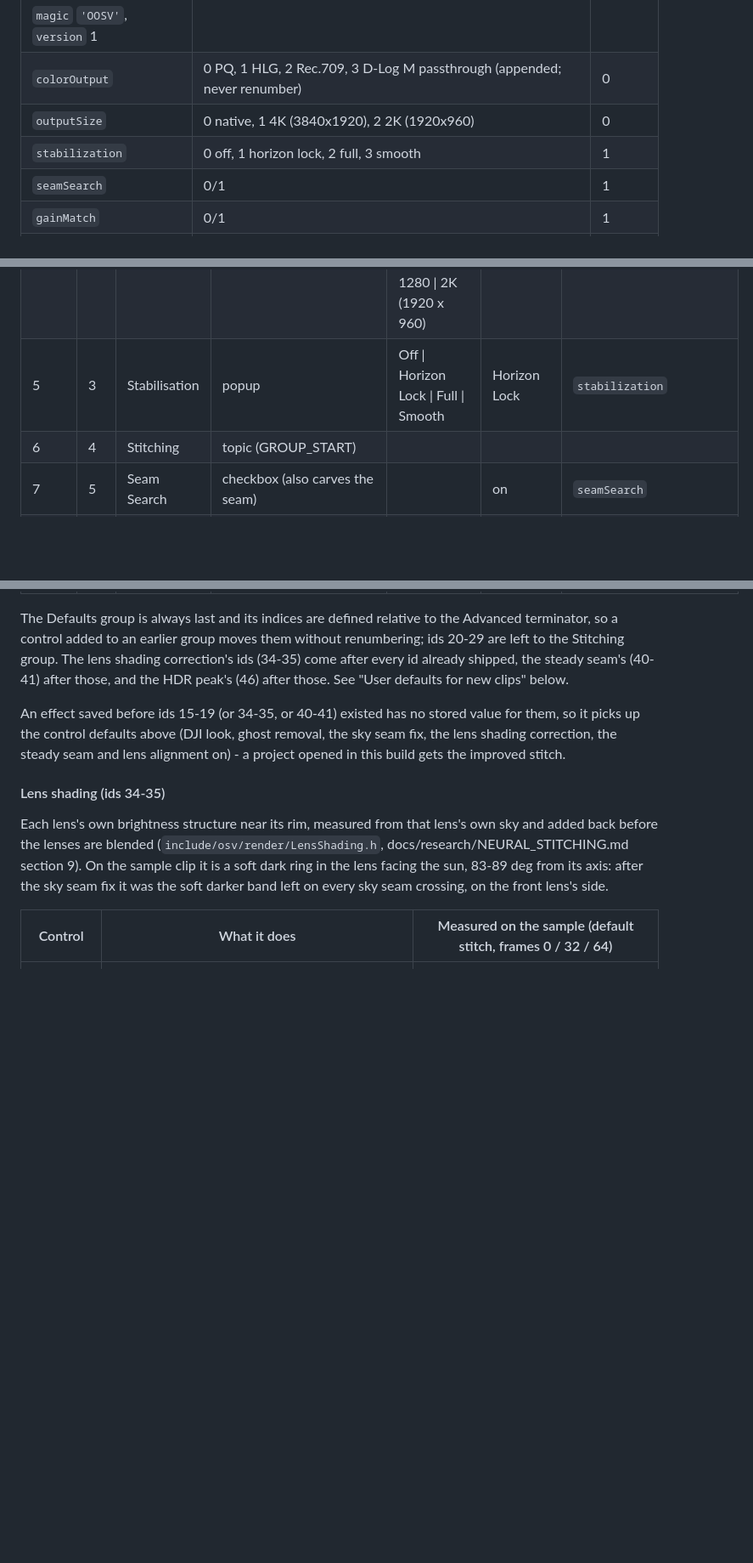
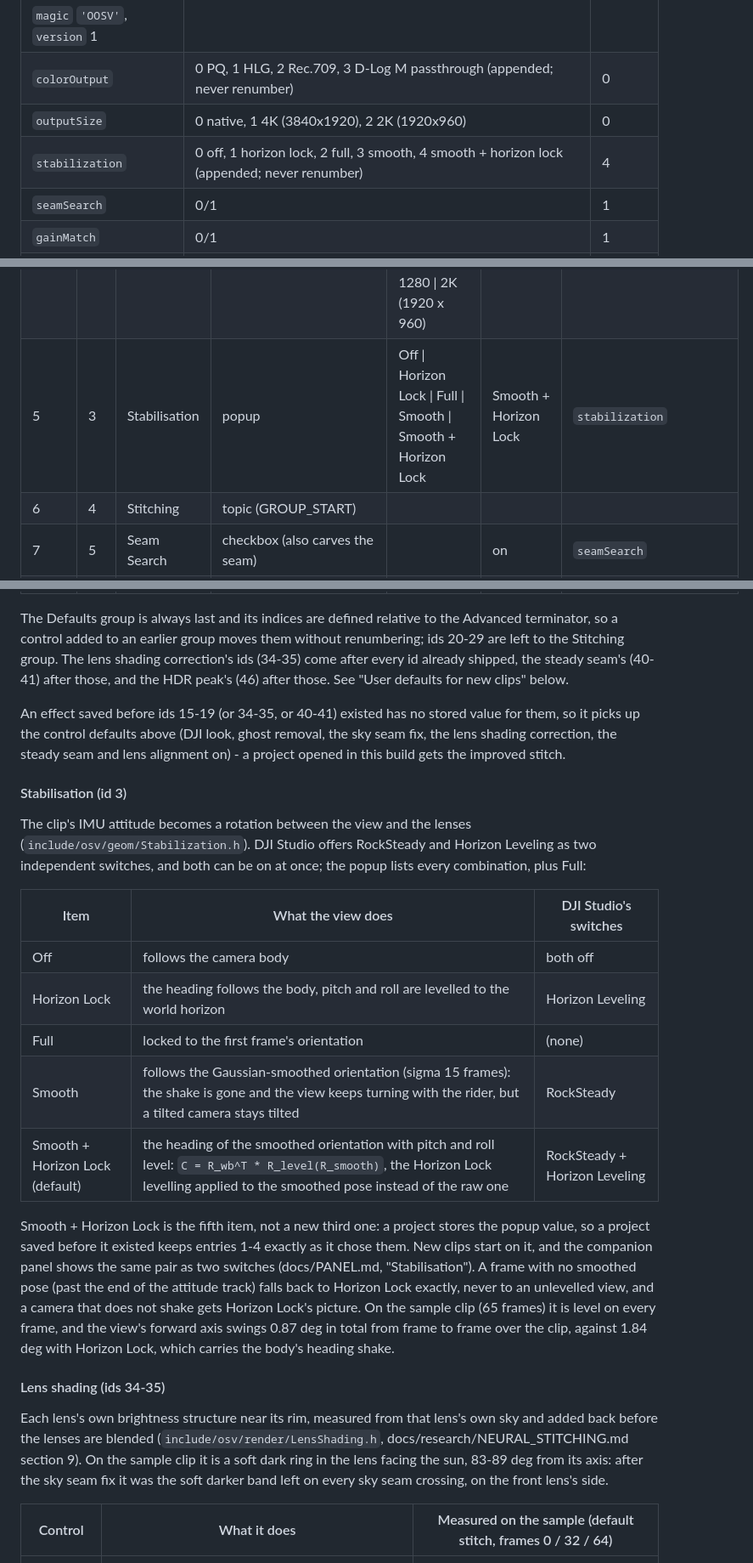
Before and after one commit to Kemerd/OpenOSV, a Markdown page: docs/PREMIERE.md, 3 parts joined by grey strips. Shown at 85% size. Rendered like a GitHub page; blank space fills up the shorter version.

```diff
--- a/docs/PREMIERE.md
+++ b/docs/PREMIERE.md
@@ -462,7 +462,7 @@ share a demuxer, so conforming cannot disturb video seeks.
 | `magic` `'OOSV'`, `version` 1 | | |
 | `colorOutput` | 0 PQ, 1 HLG, 2 Rec.709, 3 D-Log M passthrough (appended; never renumber) | 0 |
 | `outputSize` | 0 native, 1 4K (3840x1920), 2 2K (1920x960) | 0 |
-| `stabilization` | 0 off, 1 horizon lock, 2 full, 3 smooth | 1 |
+| `stabilization` | 0 off, 1 horizon lock, 2 full, 3 smooth, 4 smooth + horizon lock (appended; never renumber) | 4 |
 | `seamSearch` | 0/1 | 1 |
 | `gainMatch` | 0/1 | 1 |
 | `calibration` | 0 native, 1 lens guards, 2 underwater | 0 |
@@ -585,7 +585,7 @@ meaning; forcing the bare-lens set is new and therefore last.
 | 2 | 15 | Look (Rec. 709 only) | popup | DJI (default) \| OpenOSV standard | DJI | `look` |
 | 3 | 46 | HDR Peak (PQ only) | popup | 1000 nits (default) \| 600 nits \| 400 nits \| 203 nits (SDR-safe) | 1000 nits | `hdrPeak` |
 | 4 | 2 | Output Size | popup | Native (2 x decoded height) \| 4K (3840 x 1920) \| 2560 x 1280 \| 2K (1920 x 960) | Native | `outputSize` |
-| 5 | 3 | Stabilisation | popup | Off \| Horizon Lock \| Full \| Smooth | Horizon Lock | `stabilization` |
+| 5 | 3 | Stabilisation | popup | Off \| Horizon Lock \| Full \| Smooth \| Smooth + Horizon Lock | Smooth + Horizon Lock | `stabilization` |
 | 6 | 4 | Stitching | topic (GROUP_START) | | | |
 | 7 | 5 | Seam Search | checkbox (also carves the seam) | | on | `seamSearch` |
 | 8 | 6 | Exposure Match | checkbox | | on | `gainMatch` |
@@ -627,6 +627,33 @@ value for them, so it picks up the control defaults above (DJI look, ghost
 removal, the sky seam fix, the lens shading correction, the steady seam and
 lens alignment on) - a project opened in this build gets the improved
 stitch.
+
+#### Stabilisation (id 3)
+
+The clip's IMU attitude becomes a rotation between the view and the lenses
+(`include/osv/geom/Stabilization.h`). DJI Studio offers RockSteady and
+Horizon Leveling as two independent switches, and both can be on at once;
+the popup lists every combination, plus Full:
+
+| Item | What the view does | DJI Studio's switches |
+|---|---|---|
+| Off | follows the camera body | both off |
+| Horizon Lock | the heading follows the body, pitch and roll are levelled to the world horizon | Horizon Leveling |
+| Full | locked to the first frame's orientation | (none) |
+| Smooth | follows the Gaussian-smoothed orientation (sigma 15 frames): the shake is gone and the view keeps turning with the rider, but a tilted camera stays tilted | RockSteady |
+| Smooth + Horizon Lock (default) | the heading of the smoothed orientation with pitch and roll level: `C = R_wb^T * R_level(R_smooth)`, the Horizon Lock levelling applied to the smoothed pose instead of the raw one | RockSteady + Horizon Leveling |
+
+Smooth + Horizon Lock is the fifth item, not a new third one: a project
+stores the popup value, so a project saved before it existed keeps entries
+1-4 exactly as it chose them. New clips start on it, and the companion panel
+shows the same pair as two switches (docs/PANEL.md, "Stabilisation"). A
+frame with no smoothed pose (past the end of the attitude track) falls back
+to Horizon Lock exactly, never to an unlevelled view, and a camera that does
+not shake gets Horizon Lock's picture. On the sample clip (65 frames) it is
+level on every frame, and
+the view's forward axis swings 0.87 deg in total from frame to frame over
+the clip, against 1.84 deg with Horizon Lock, which carries the body's
+heading shake.
 
 #### Lens shading (ids 34-35)
 
```
Also changed, not shown: other parts of docs/PREMIERE.md (+1 -1 lines), CHANGELOG.md (+23 -2 lines), docs/PANEL.md (+34 -14 lines).
